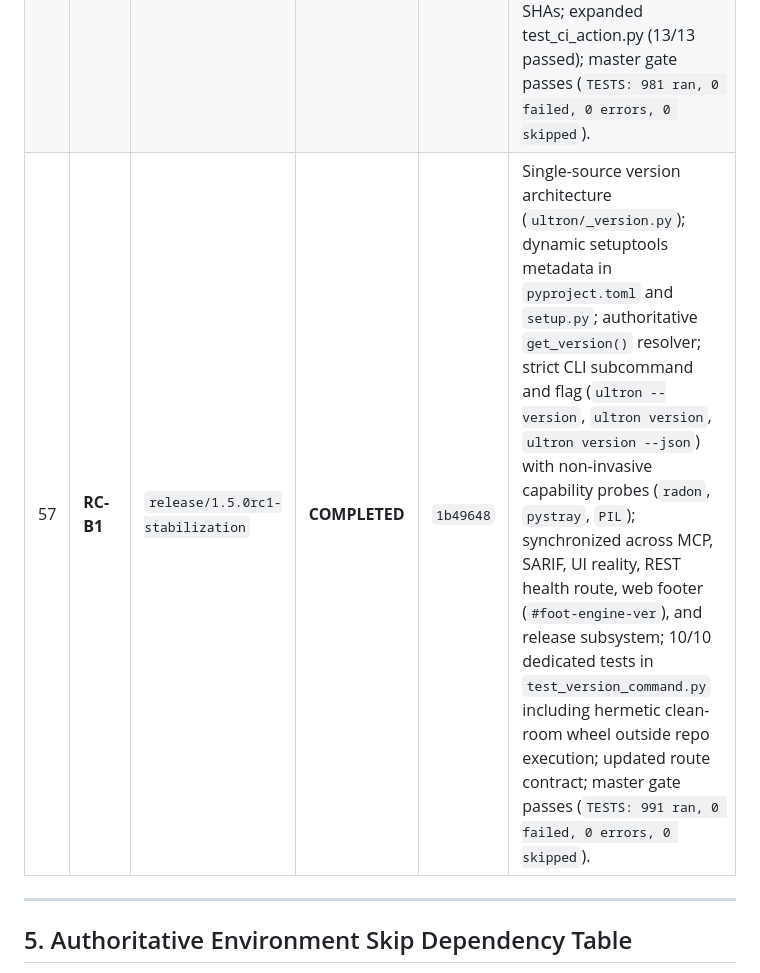
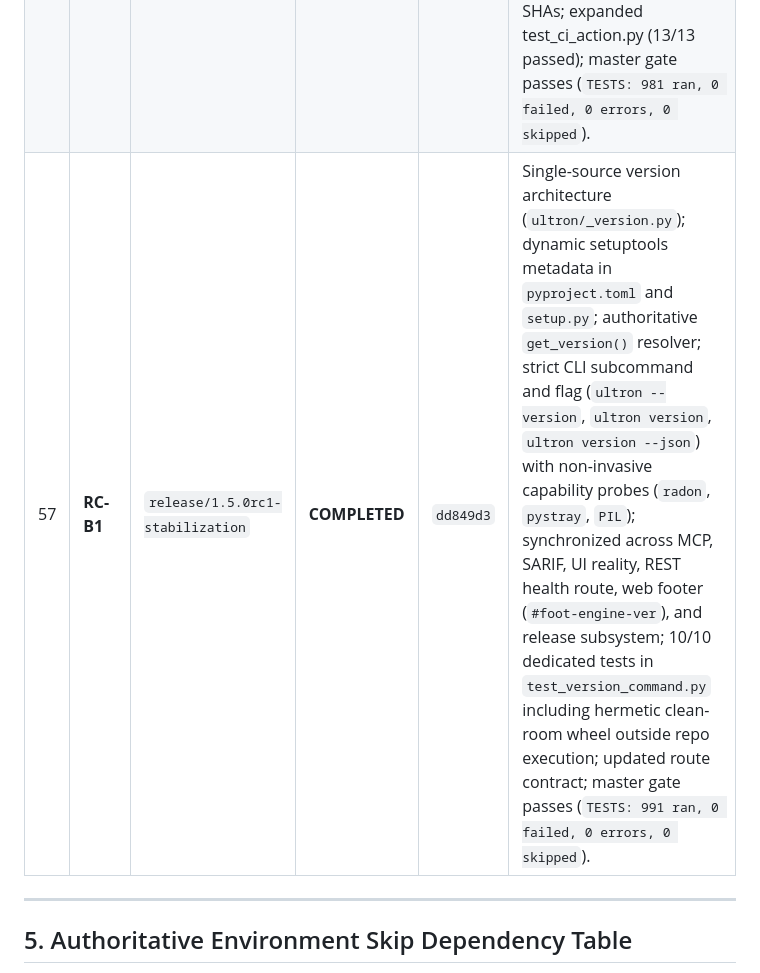
Before and after one commit to DMzinev/ultron, a Markdown page: docs/TASK_PROGRESS_TRACKER.md, the part around the change. Rendered like a GitHub page.

Commit message:
docs: align Task RC-B1 commit hash in progress tracker

```diff
--- a/docs/TASK_PROGRESS_TRACKER.md
+++ b/docs/TASK_PROGRESS_TRACKER.md
@@ -93,7 +93,7 @@
 | 54 | **RC-A2** | `release/1.5.0rc1-stabilization` | **COMPLETED** | `5769ee8` | Elimination of Blocker B2: removed illegal secrets.GITHUB_TOKEN expression from composite action metadata in `.github/actions/ultron-gate/action.yml`; enforced fail-closed validation when comment-pr is true without token; expanded test_ci_action.py with unconditional standard library manifest regex checks (12/12 passed); master gate passes (`TESTS: 974 ran, 0 failed, 0 errors, 0 skipped`). |
 | 55 | **RC-A3** | `release/1.5.0rc1-stabilization` | **COMPLETED** | `baea357` | Elimination of Blocker B1: decoupled GITHUB_STEP_SUMMARY from stdout rendering; implemented constitutional 5-level precedence in supports_color with ambient CI detection; standardized gate.py console box rendering; expanded test_cli_formatting.py with all 6 mandated CI/ANSI tests (20/20 passed); master gate passes (`TESTS: 980 ran, 0 failed, 0 errors, 0 skipped`). |
 | 56 | **RC-A4** | `release/1.5.0rc1-stabilization` | **COMPLETED** | `9e0967b` | Decomposed CI into 5 hermetic release jobs (build-wheel, built-wheel-smoke, source-unit-contract, integration-verification, composite-action); Rule 6 clean-room wheel smoke across Linux, Windows, macOS; decoupled base install from dev extras; structured failure log artifacts; all 5 actions pinned to immutable SHAs; expanded test_ci_action.py (13/13 passed); master gate passes (`TESTS: 981 ran, 0 failed, 0 errors, 0 skipped`). |
-| 57 | **RC-B1** | `release/1.5.0rc1-stabilization` | **COMPLETED** | `1b49648` | Single-source version architecture (`ultron/_version.py`); dynamic setuptools metadata in `pyproject.toml` and `setup.py`; authoritative `get_version()` resolver; strict CLI subcommand and flag (`ultron --version`, `ultron version`, `ultron version --json`) with non-invasive capability probes (`radon`, `pystray`, `PIL`); synchronized across MCP, SARIF, UI reality, REST health route, web footer (`#foot-engine-ver`), and release subsystem; 10/10 dedicated tests in `test_version_command.py` including hermetic clean-room wheel outside repo execution; updated route contract; master gate passes (`TESTS: 991 ran, 0 failed, 0 errors, 0 skipped`). |
+| 57 | **RC-B1** | `release/1.5.0rc1-stabilization` | **COMPLETED** | `dd849d3` | Single-source version architecture (`ultron/_version.py`); dynamic setuptools metadata in `pyproject.toml` and `setup.py`; authoritative `get_version()` resolver; strict CLI subcommand and flag (`ultron --version`, `ultron version`, `ultron version --json`) with non-invasive capability probes (`radon`, `pystray`, `PIL`); synchronized across MCP, SARIF, UI reality, REST health route, web footer (`#foot-engine-ver`), and release subsystem; 10/10 dedicated tests in `test_version_command.py` including hermetic clean-room wheel outside repo execution; updated route contract; master gate passes (`TESTS: 991 ran, 0 failed, 0 errors, 0 skipped`). |
 
 ---
 
```
